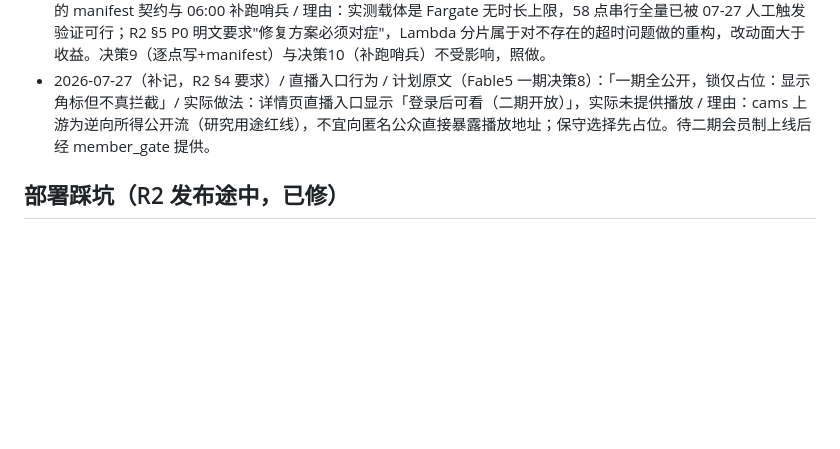
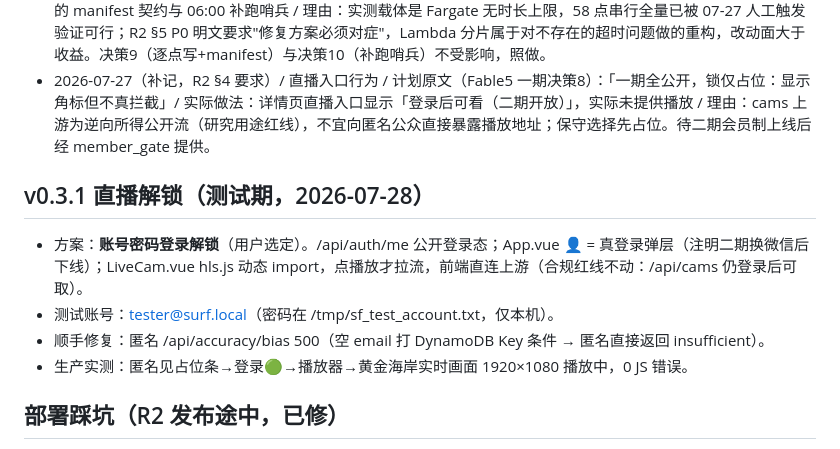
Before and after one commit to liangyimingcom/surf-forecast, a Markdown page: docs/implementation-notes.md, the part around the change. Rendered like a GitHub page; blank space fills up the shorter version.

Commit message:
docs: v0.3.1 直播解锁实施记录
Co-Authored-By: Claude Fable 5 <noreply@anthropic.com>

```diff
--- a/docs/implementation-notes.md
+++ b/docs/implementation-notes.md
@@ -35,6 +35,13 @@
 - 2026-07-28 / R2·P0 根因与决策7前提不符 / 计划原文：「分片 Lambda 自链：每次只算一批(~10点)…每片都在 15min 内」（R2 §0.1 决策7，基于"载体是 Lambda、15min 超时是根因"的假设）/ 实际做法（保守）：**保留现有 ECS Fargate 单任务串行跑**，不迁 Lambda 不分片；只修真根因（IAM 钉死 revision → family 级 ARN）+ 落实 R2 的 manifest 契约与 06:00 补跑哨兵 / 理由：实测载体是 Fargate 无时长上限，58 点串行全量已被 07-27 人工触发验证可行；R2 §5 P0 明文要求"修复方案必须对症"，Lambda 分片属于对不存在的超时问题做的重构，改动面大于收益。决策9（逐点写+manifest）与决策10（补跑哨兵）不受影响，照做。
 - 2026-07-27（补记，R2 §4 要求）/ 直播入口行为 / 计划原文（Fable5 一期决策8）：「一期全公开，锁仅占位：显示角标但不真拦截」/ 实际做法：详情页直播入口显示「登录后可看（二期开放）」，实际未提供播放 / 理由：cams 上游为逆向所得公开流（研究用途红线），不宜向匿名公众直接暴露播放地址；保守选择先占位。待二期会员制上线后经 member_gate 提供。
 
+## v0.3.1 直播解锁（测试期，2026-07-28）
+
+- 方案：**账号密码登录解锁**（用户选定）。/api/auth/me 公开登录态；App.vue 👤 = 真登录弹层（注明二期换微信后下线）；LiveCam.vue hls.js 动态 import，点播放才拉流，前端直连上游（合规红线不动：/api/cams 仍登录后可取）。
+- 测试账号：tester@surf.local（密码在 /tmp/sf_test_account.txt，仅本机）。
+- 顺手修复：匿名 /api/accuracy/bias 500（空 email 打 DynamoDB Key 条件 → 匿名直接返回 insufficient）。
+- 生产实测：匿名见占位条→登录🟢→播放器→黄金海岸实时画面 1920×1080 播放中，0 JS 错误。
+
 ## 部署踩坑（R2 发布途中，已修）
 
 - deploy.sh 多字节陷阱：`$ver`/`$stamp` 紧跟全角括号，非 UTF-8 locale 下 bash 把多字节字符并进变量名 → unbound variable。已全量加花括号（perl 一次性处理 4 处）。
```
Also changed, not shown: CHANGELOG.md (+2 -0 lines).
